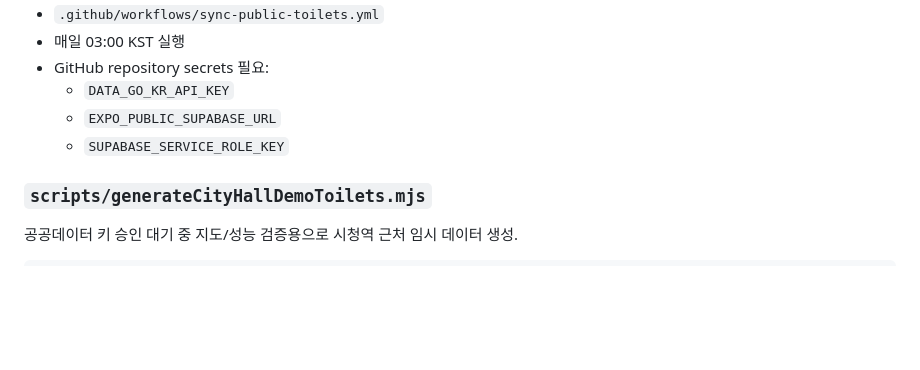
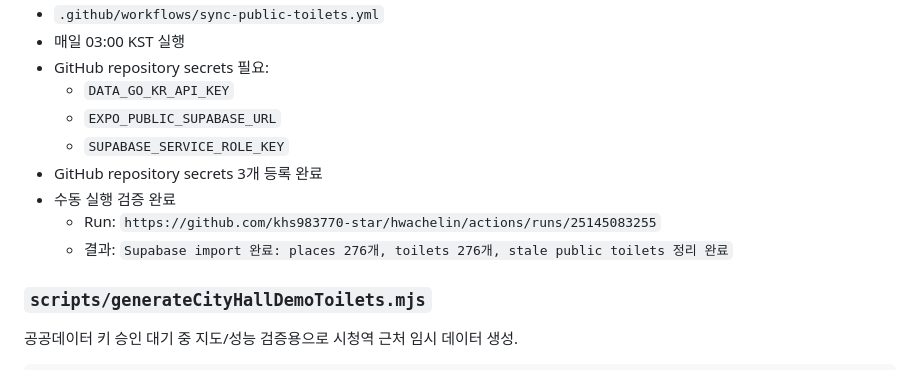
Before and after one commit to khs983770-star/hwachelin, a Markdown page: HANDOVER.md, the part around the change. Rendered like a GitHub page; blank space fills up the shorter version.

Commit message:
Document GitHub Actions public toilet sync

```diff
--- a/HANDOVER.md
+++ b/HANDOVER.md
@@ -296,6 +296,10 @@ GitHub Actions 운영 자동화:
   - `DATA_GO_KR_API_KEY`
   - `EXPO_PUBLIC_SUPABASE_URL`
   - `SUPABASE_SERVICE_ROLE_KEY`
+- GitHub repository secrets 3개 등록 완료
+- 수동 실행 검증 완료
+  - Run: `https://github.com/khs983770-star/hwachelin/actions/runs/25145083255`
+  - 결과: `Supabase import 완료: places 276개, toilets 276개, stale public toilets 정리 완료`
 
 ### `scripts/generateCityHallDemoToilets.mjs`
 
```
